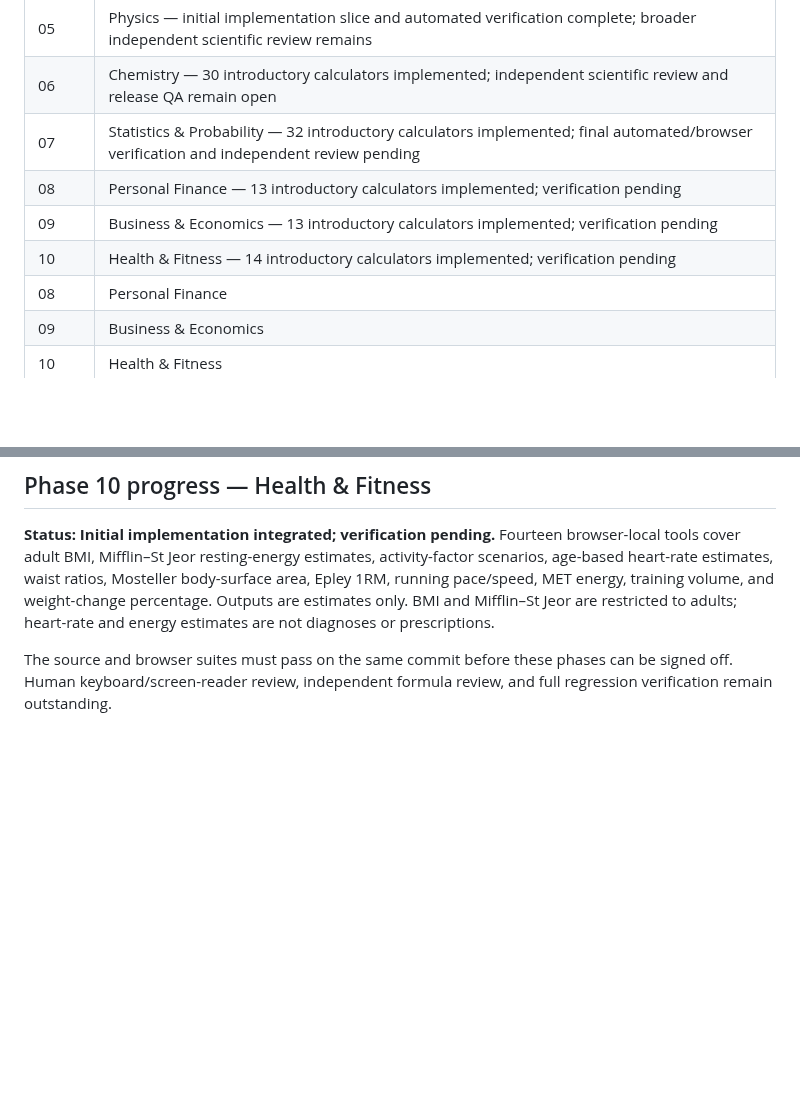
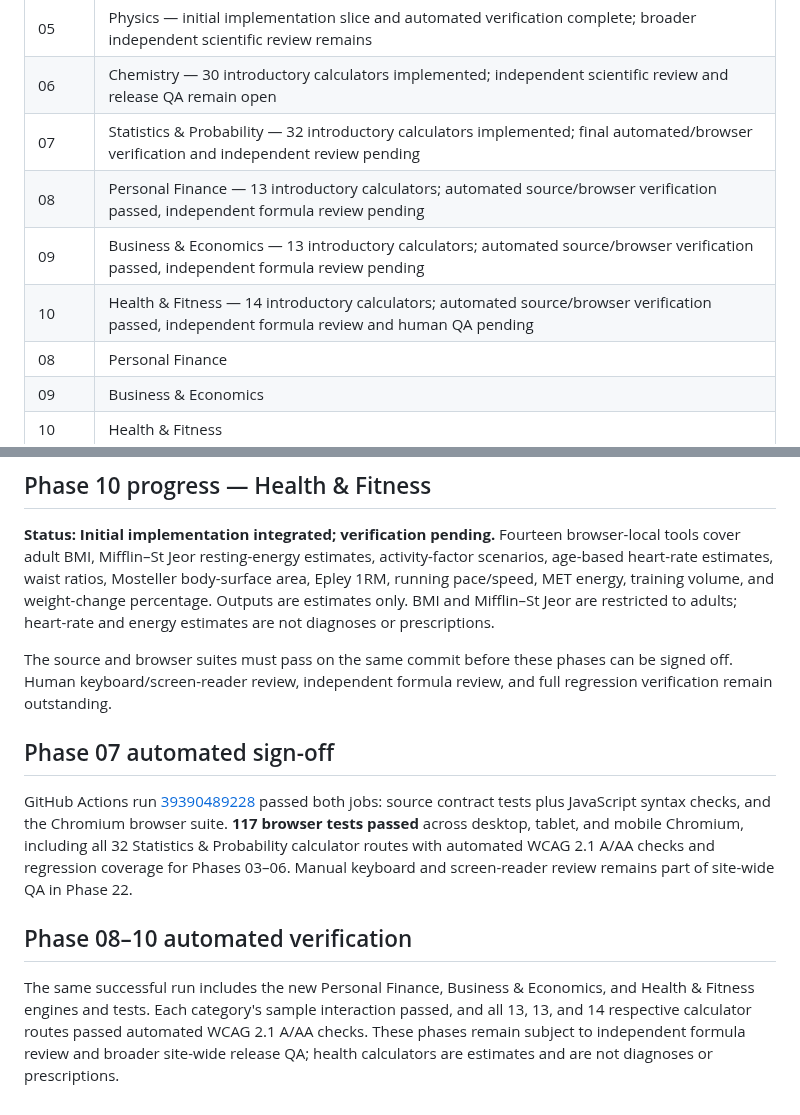
Before and after one commit to clerfit/AllRoundCalc, a Markdown page: README.md, 2 parts joined by grey strips. Rendered like a GitHub page; blank space fills up the shorter version.

Commit message:
Record Phase 7 automated sign-off and Phase 8–10 verification

```diff
--- a/README.md
+++ b/README.md
@@ -47,9 +47,9 @@ This is an initial taxonomy, not a claim that all calculators are already implem
 | 05 | Physics — initial implementation slice and automated verification complete; broader independent scientific review remains |
 | 06 | Chemistry — 30 introductory calculators implemented; independent scientific review and release QA remain open |
 | 07 | Statistics & Probability — 32 introductory calculators implemented; final automated/browser verification and independent review pending |
-| 08 | Personal Finance — 13 introductory calculators implemented; verification pending |
-| 09 | Business & Economics — 13 introductory calculators implemented; verification pending |
-| 10 | Health & Fitness — 14 introductory calculators implemented; verification pending |
+| 08 | Personal Finance — 13 introductory calculators; automated source/browser verification passed, independent formula review pending |
+| 09 | Business & Economics — 13 introductory calculators; automated source/browser verification passed, independent formula review pending |
+| 10 | Health & Fitness — 14 introductory calculators; automated source/browser verification passed, independent formula review and human QA pending |
 | 08 | Personal Finance |
 | 09 | Business & Economics |
 | 10 | Health & Fitness |
@@ -192,3 +192,12 @@ AllRoundCalc is a planned software project. The contents of this repository do n
 **Status: Initial implementation integrated; verification pending.** Fourteen browser-local tools cover adult BMI, Mifflin–St Jeor resting-energy estimates, activity-factor scenarios, age-based heart-rate estimates, waist ratios, Mosteller body-surface area, Epley 1RM, running pace/speed, MET energy, training volume, and weight-change percentage. Outputs are estimates only. BMI and Mifflin–St Jeor are restricted to adults; heart-rate and energy estimates are not diagnoses or prescriptions.
 
 The source and browser suites must pass on the same commit before these phases can be signed off. Human keyboard/screen-reader review, independent formula review, and full regression verification remain outstanding.
+
+
+## Phase 07 automated sign-off
+
+GitHub Actions run [39390489228](https://github.com/clerfit/AllRoundCalc/actions/runs/39390489228) passed both jobs: source contract tests plus JavaScript syntax checks, and the Chromium browser suite. **117 browser tests passed** across desktop, tablet, and mobile Chromium, including all 32 Statistics & Probability calculator routes with automated WCAG 2.1 A/AA checks and regression coverage for Phases 03–06. Manual keyboard and screen-reader review remains part of site-wide QA in Phase 22.
+
+## Phase 08–10 automated verification
+
+The same successful run includes the new Personal Finance, Business & Economics, and Health & Fitness engines and tests. Each category's sample interaction passed, and all 13, 13, and 14 respective calculator routes passed automated WCAG 2.1 A/AA checks. These phases remain subject to independent formula review and broader site-wide release QA; health calculators are estimates and are not diagnoses or prescriptions.
```
Also changed, not shown: docs/PHASE-07-FORMULA-CATALOG.md (+7 -8 lines).
